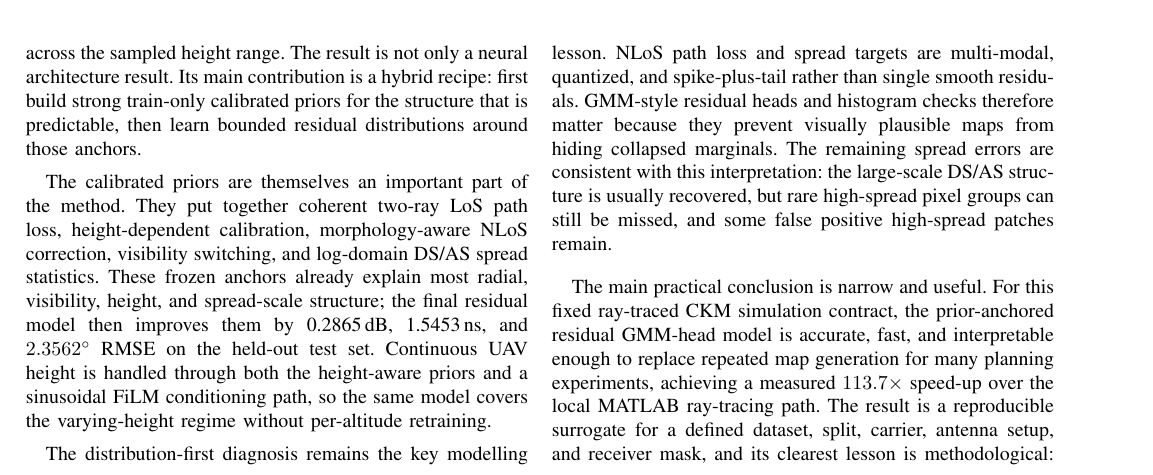
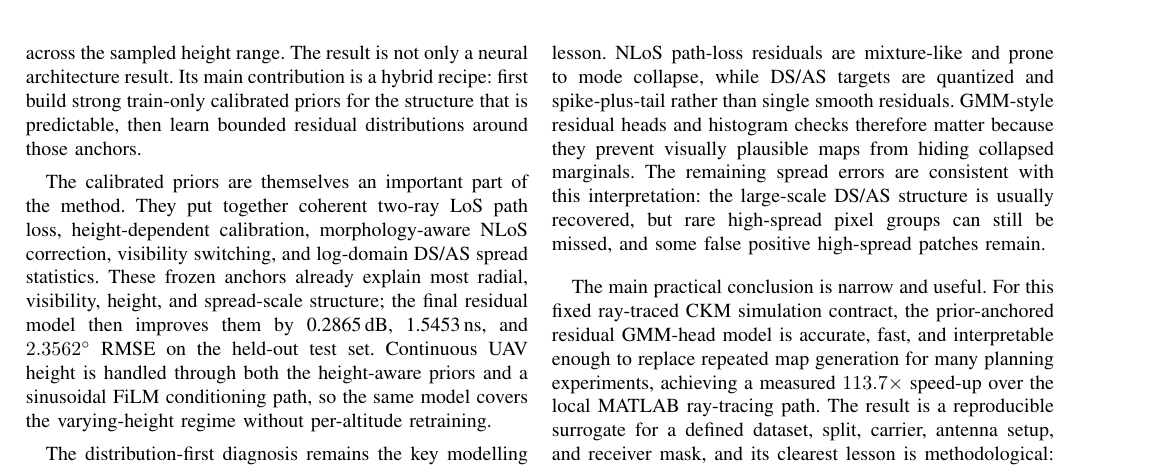
Before and after one commit to unworthyzeus/TFG_ActualText_LaTeX, a LaTeX paper (paper_version/paper.tex): part of page 12 of 13, cut so that both start at the same text. Compiled offline with pdfLaTeX.

Commit message:
Clarify NLoS path-loss distribution wording

```diff
--- a/paper_version/paper.tex
+++ b/paper_version/paper.tex
@@ -1682,14 +1682,14 @@ the held-out test set. Continuous UAV height is handled through both the
 height-aware priors and a sinusoidal FiLM conditioning path, so the same model
 covers the varying-height regime without per-altitude retraining.
 
-The distribution-first diagnosis remains the key modelling lesson. NLoS path
-loss and spread targets are multi-modal, quantized, and spike-plus-tail rather
-than single smooth residuals. GMM-style residual heads and histogram checks
-therefore matter because they prevent visually plausible maps from hiding
-collapsed marginals. The remaining spread errors are consistent with this
-interpretation: the large-scale DS/AS structure is usually recovered, but rare
-high-spread pixel groups can still be missed, and some false positive
-high-spread patches remain.
+The distribution-first diagnosis remains the key modelling lesson. NLoS
+path-loss residuals are mixture-like and prone to mode collapse, while DS/AS
+targets are quantized and spike-plus-tail rather than single smooth residuals.
+GMM-style residual heads and histogram checks therefore matter because they
+prevent visually plausible maps from hiding collapsed marginals. The remaining
+spread errors are consistent with this interpretation: the large-scale DS/AS
+structure is usually recovered, but rare high-spread pixel groups can still be
+missed, and some false positive high-spread patches remain.
 
 The main practical conclusion is narrow and useful. For this fixed ray-traced
 CKM simulation contract, the prior-anchored residual GMM-head model is
```
Also changed, not shown: reduced/TFG/conclusions_compact.tex (+2 -1 lines), paper_version/paper.pdf.
